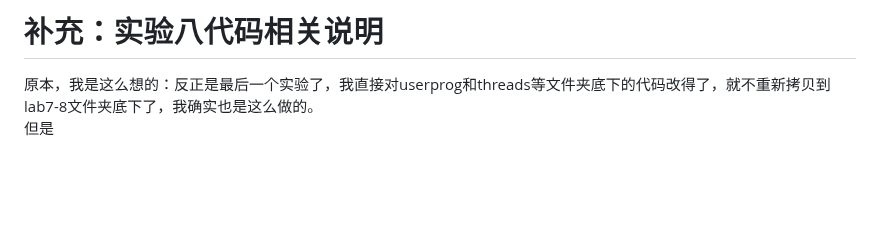
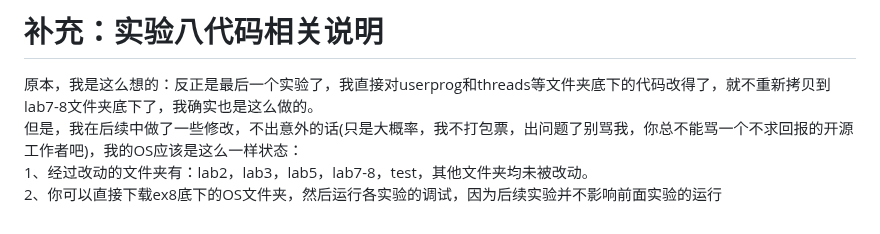
Before and after one commit to Elvisqk/OS-curriculum-design, a Markdown page: README.md, the part around the change. Rendered like a GitHub page; blank space fills up the shorter version.

```diff
--- a/README.md
+++ b/README.md
@@ -40,4 +40,6 @@
 另外，https://github.com/159753Fetter/SDUCS 这个学长的代码写的很好，虽然只有代码，但是依然比我强
 # 补充：实验八代码相关说明
 原本，我是这么想的：反正是最后一个实验了，我直接对userprog和threads等文件夹底下的代码改得了，就不重新拷贝到lab7-8文件夹底下了，我确实也是这么做的。
-但是
+但是，我在后续中做了一些修改，不出意外的话(只是大概率，我不打包票，出问题了别骂我，你总不能骂一个不求回报的开源工作者吧)，我的OS应该是这么一样状态：
+1、经过改动的文件夹有：lab2，lab3，lab5，lab7-8，test，其他文件夹均未被改动。
+2、你可以直接下载ex8底下的OS文件夹，然后运行各实验的调试，因为后续实验并不影响前面实验的运行
```
